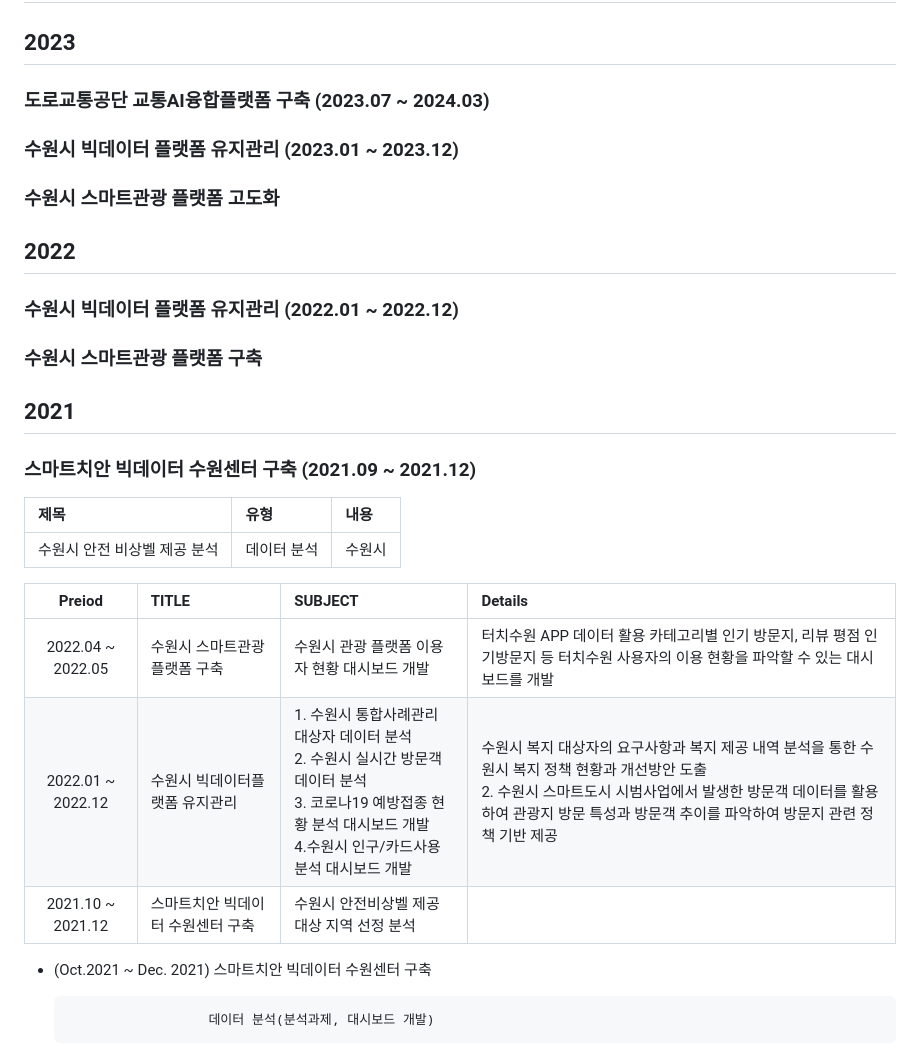
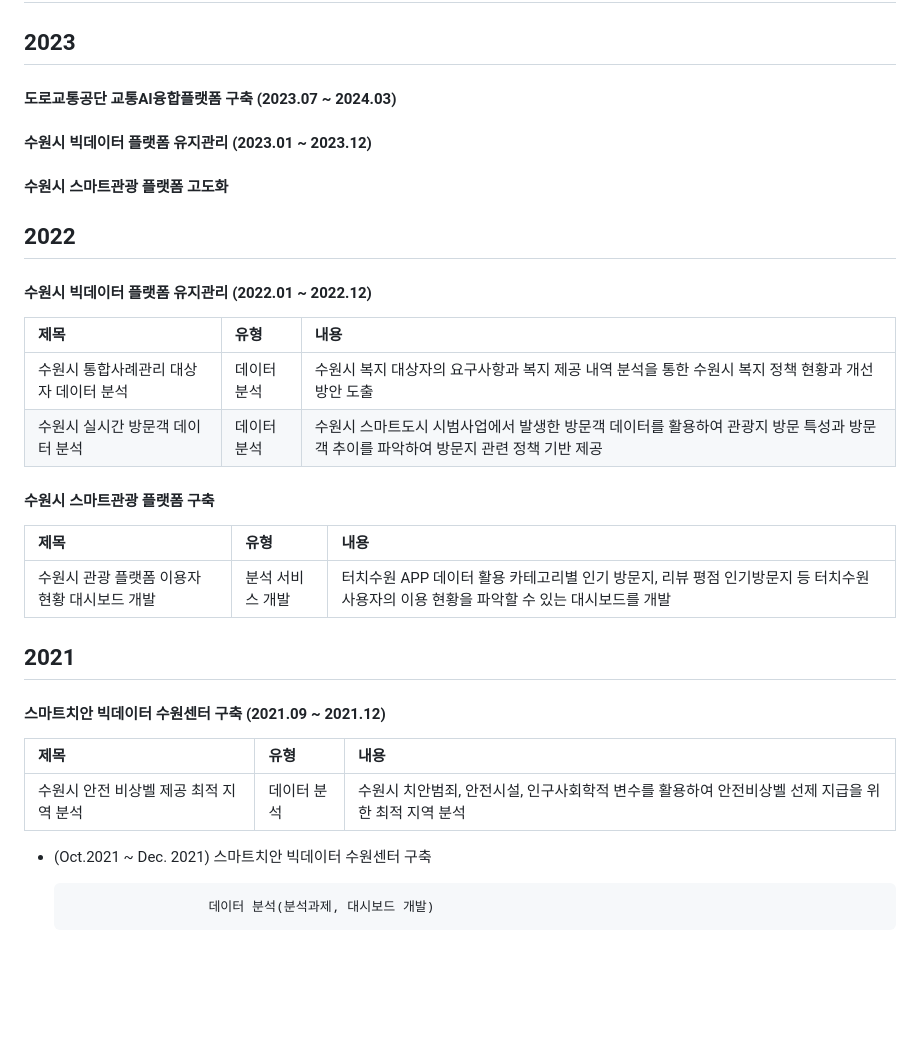
Before and after one commit to KnellBalm/KnellBalm.github.io, a Markdown page: README.md, the part around one of its changes. Rendered like a GitHub page; blank space fills up the shorter version.

```diff
--- a/README.md
+++ b/README.md
@@ -53,29 +53,31 @@
 ## 2024
 
 ## 2023
-### 도로교통공단 교통AI융합플랫폼 구축 (2023.07 ~ 2024.03)
+#### 도로교통공단 교통AI융합플랫폼 구축 (2023.07 ~ 2024.03)
 
-### 수원시 빅데이터 플랫폼 유지관리 (2023.01 ~ 2023.12)
+#### 수원시 빅데이터 플랫폼 유지관리 (2023.01 ~ 2023.12)
 
-### 수원시 스마트관광 플랫폼 고도화
+#### 수원시 스마트관광 플랫폼 고도화
 
 ## 2022
-### 수원시 빅데이터 플랫폼 유지관리 (2022.01 ~ 2022.12)
-
-### 수원시 스마트관광 플랫폼 구축
-
-## 2021
-### 스마트치안 빅데이터 수원센터 구축 (2021.09 ~ 2021.12)
+#### 수원시 빅데이터 플랫폼 유지관리 (2022.01 ~ 2022.12)
 |제목|유형|내용|
 |:---|:---|:----|
-|수원시 안전 비상벨 제공 분석|데이터 분석|수원시 |
+|수원시 통합사례관리 대상자 데이터 분석|데이터 분석|수원시 복지 대상자의 요구사항과 복지 제공 내역 분석을 통한 수원시 복지 정책 현황과 개선방안 도출|
+|수원시 실시간 방문객 데이터 분석 | 데이터 분석| 수원시 스마트도시 시범사업에서 발생한 방문객 데이터를 활용하여 관광지 방문 특성과 방문객 추이를 파악하여 방문지 관련 정책 기반 제공|
 
 
-|Preiod|TITLE|SUBJECT|Details|
-|:-------:|:---|:----------|:----------|
-|2022.04 ~ 2022.05| 수원시 스마트관광플랫폼 구축 | 수원시 관광 플랫폼 이용자 현황 대시보드 개발 | 터치수원 APP 데이터 활용 카테고리별 인기 방문지, 리뷰 평점 인기방문지 등 터치수원 사용자의 이용 현황을 파악할 수 있는 대시보드를 개발
-|2022.01 ~ 2022.12| 수원시 빅데이터플랫폼 유지관리 | 1. 수원시 통합사례관리 대상자 데이터 분석<br> 2. 수원시 실시간 방문객 데이터 분석<br>3. 코로나19 예방접종 현황 분석 대시보드 개발 <br> 4.수원시 인구/카드사용 분석 대시보드 개발| 수원시 복지 대상자의 요구사항과 복지 제공 내역 분석을 통한 수원시 복지 정책 현황과 개선방안 도출 <br> 2. 수원시 스마트도시 시범사업에서 발생한 방문객 데이터를 활용하여 관광지 방문 특성과 방문객 추이를 파악하여 방문지 관련 정책 기반 제공 |
-|2021.10 ~ 2021.12| 스마트치안 빅데이터 수원센터 구축 | 수원시 안전비상벨 제공 대상 지역 선정 분석|
+#### 수원시 스마트관광 플랫폼 구축
+|제목|유형|내용|
+|:---|:---|:----|
+| 수원시 관광 플랫폼 이용자 현황 대시보드 개발 | 분석 서비스 개발 |터치수원 APP 데이터 활용 카테고리별 인기 방문지, 리뷰 평점 인기방문지 등 터치수원 사용자의 이용 현황을 파악할 수 있는 대시보드를 개발|
+## 2021
+#### 스마트치안 빅데이터 수원센터 구축 (2021.09 ~ 2021.12)
+|제목|유형|내용|
+|:---|:---|:----|
+|수원시 안전 비상벨 제공 최적 지역 분석|데이터 분석|<span style="font-size:80%"> 수원시 치안범죄, 안전시설, 인구사회학적 변수를 활용하여 안전비상벨 선제 지급을 위한 최적 지역 분석 </span> |
+
+
 
 - (Oct.2021 ~ Dec. 2021) 스마트치안 빅데이터 수원센터 구축
 
```
Also changed, not shown: other parts of README.md (+1 -1 lines).
